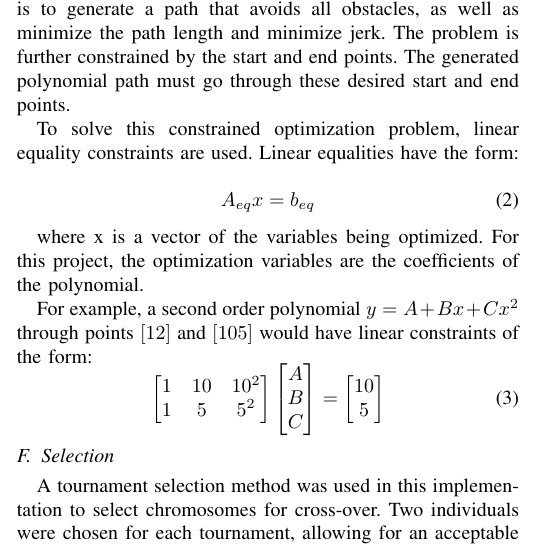
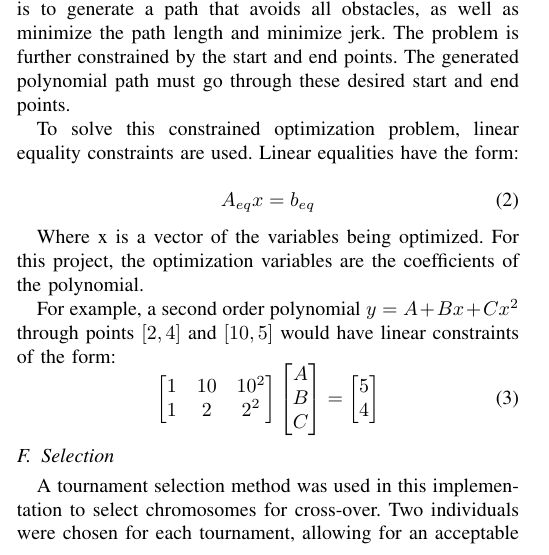
Before and after one commit to brockkopp/miGAplanning, a LaTeX paper (report/miGAplanning_IEEE.tex, which reads report/sections/method.tex): part of one column of page 3 of 6, cut so that both start at the same text. Compiled offline with pdfLaTeX.

Commit message:
Edits to method.text, including updating matrices in linear equality section

```diff
--- a/report/sections/method.tex
+++ b/report/sections/method.tex
@@ -73,13 +73,13 @@ To solve this constrained optimization problem, linear equality constraints are
 A_{eq}x = b_{eq}
 \end{equation}
 
-where x is a vector of the variables being optimized. For this project, the optimization variables are the coefficients of the polynomial.
+Where x is a vector of the variables being optimized. For this project, the optimization variables are the coefficients of the polynomial.
 
-For example, a second order polynomial $y = A + Bx + Cx^2$ through points $[1 2]$ and $[10 5]$ would have linear constraints of the form:
+For example, a second order polynomial $y = A + Bx + Cx^2$ through points $[2 , 4]$ and $[10 , 5]$ would have linear constraints of the form:
 \begin{equation}
 	\begin{bmatrix}
 	1 & 10 & 10^2 \\
-	1 & 5 & 5^2
+	1 & 2 & 2^2
 	\end{bmatrix}
 	\begin{bmatrix}
 	A \\
@@ -87,8 +87,8 @@ For example, a second order polynomial $y = A + Bx + Cx^2$ through points $[1 2]
 	C \\
 	\end{bmatrix} =
 	\begin{bmatrix}
-	10 \\
 	5 \\
+	4 \\
 	\end{bmatrix}
 \end{equation}
 
```
